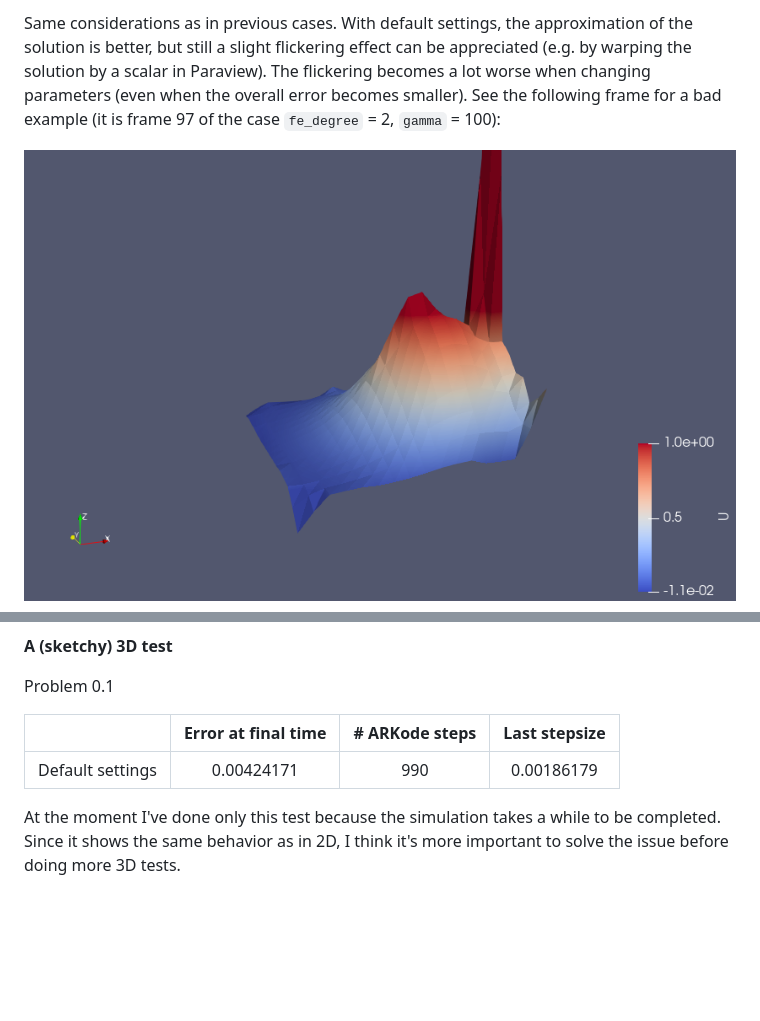
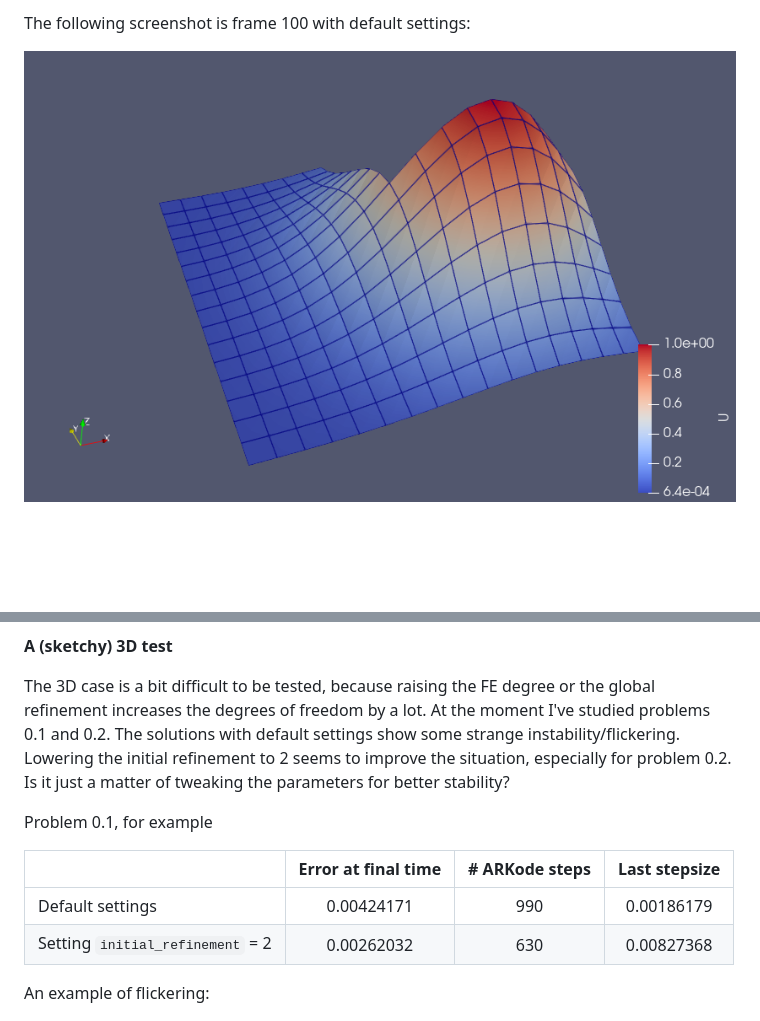
Before and after one commit to ste-dtst/nmpde-project, a Markdown page: README.md, 2 parts joined by grey strips. GitHub-like rendering; pictures changed too: 2_2pbm_2d.png; blank space fills up the shorter version.

Commit message:
Updated readme with recent tests

```diff
--- a/README.md
+++ b/README.md
@@ -122,4 +149,4 @@ Problem 2.2
 
-Same considerations as in previous cases. With default settings, the approximation of the solution is better, but still a slight flickering effect can be appreciated (e.g. by warping the solution by a scalar in Paraview). The flickering becomes a lot worse when changing parameters (even when the overall error becomes smaller). See the following frame for a bad example (it is frame 97 of the case `fe_degree` = 2, `gamma` = 100):
+The following screenshot is frame 100 with default settings:
 
 ![Problem 2.2 visualization](./2_2pbm_2d.png)
@@ -127,12 +158,17 @@ Same considerations as in previous cases. With default settings, the approximati
 
 **A (sketchy) 3D test**
 
-Problem 0.1
+The 3D case is a bit difficult to be tested, because raising the FE degree or the global refinement increases the degrees of freedom by a lot. At the moment I've studied problems 0.1 and 0.2. The solutions with default settings show some strange instability/flickering. Lowering the initial refinement to 2 seems to improve the situation, especially for problem 0.2. Is it just a matter of tweaking the parameters for better stability?
+
+
+Problem 0.1, for example
 
 |  		  											| Error at final time | # ARKode steps | Last stepsize |
 | ------------------------------------------------- |:------------------: | :------------: | :-----------: |
 | Default settings    								| 0.00424171 		  | 990 		   | 0.00186179    |
+| Setting `initial_refinement` = 2					| 0.00262032 		  | 630 		   | 0.00827368    |
 
-At the moment I've done only this test because the simulation takes a while to be completed. Since it shows the same behavior as in 2D, I think it's more important to solve the issue before doing more 3D tests.
+
+An example of flickering:
 
 ![Problem 0.1 visualization (3D)](./0_1pbm_3d.png)
```
Also changed, not shown: other parts of README.md (+52 -31 lines), 0_1pbm_2d.png (deleted), 2_2pbm_2d(2).png (added), 1 other file.
